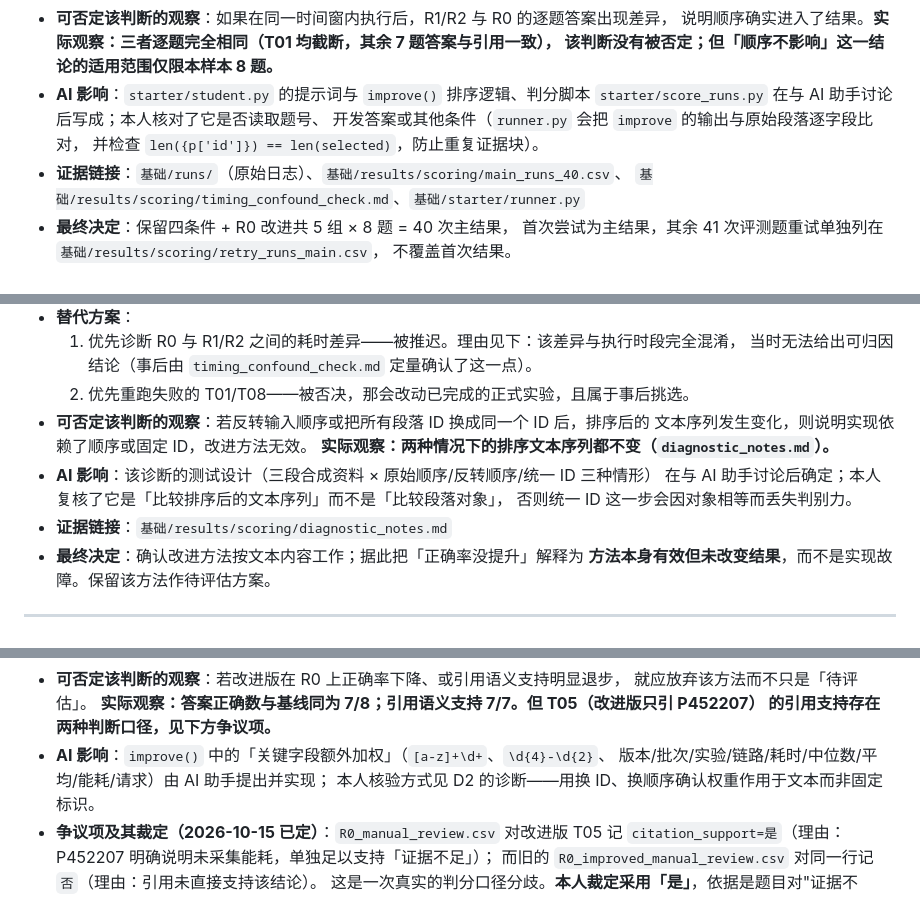
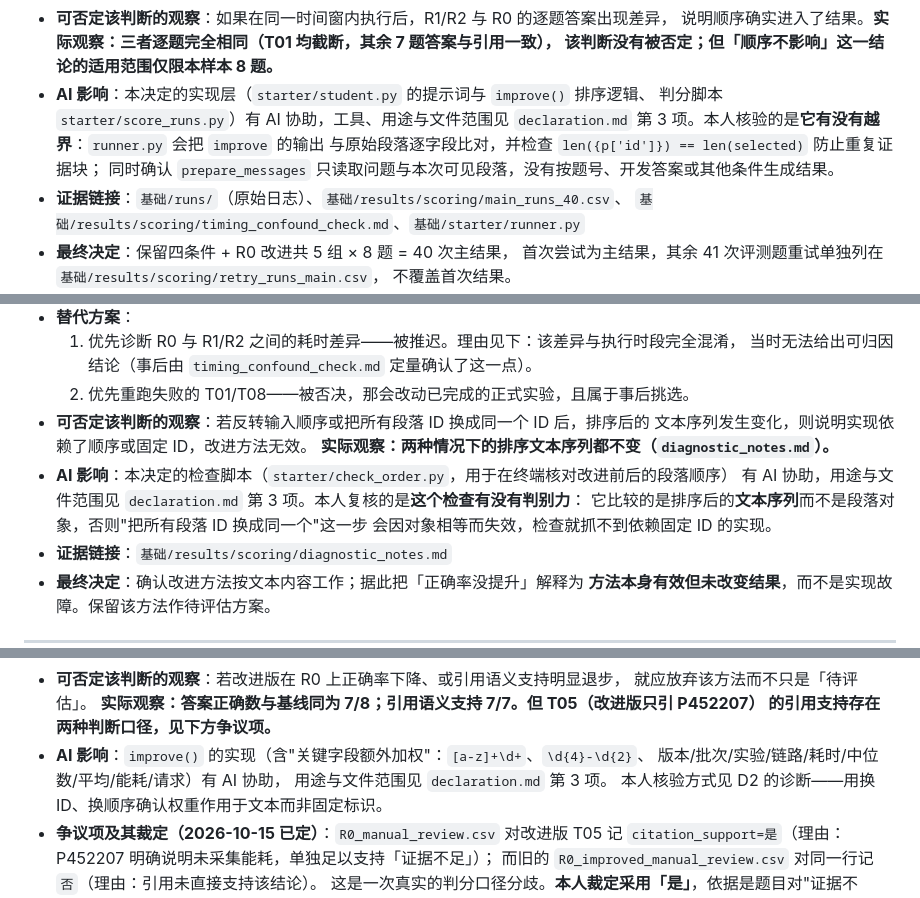
Before and after one commit to MXSUN869/antlab-agent-tasks, a Markdown page: decisions.md, 3 parts joined by grey strips. GitHub-like rendering.

```diff
--- a/decisions.md
+++ b/decisions.md
@@ -24,10 +24,11 @@ AI 或他人的影响、执行证据与最终决定。
 - **可否定该判断的观察**：如果在同一时间窗内执行后，R1/R2 与 R0 的逐题答案出现差异，
   说明顺序确实进入了结果。**实际观察：三者逐题完全相同（T01 均截断，其余 7 题答案与引用一致），
   该判断没有被否定；但「顺序不影响」这一结论的适用范围仅限本样本 8 题。**
-- **AI 影响**：`starter/student.py` 的提示词与 `improve()` 排序逻辑、判分脚本
-  `starter/score_runs.py` 在与 AI 助手讨论后写成；本人核对了它是否读取题号、
-  开发答案或其他条件（`runner.py` 会把 `improve` 的输出与原始段落逐字段比对，
-  并检查 `len({p['id']}) == len(selected)`，防止重复证据块）。
+- **AI 影响**：本决定的实现层（`starter/student.py` 的提示词与 `improve()` 排序逻辑、
+  判分脚本 `starter/score_runs.py`）有 AI 协助，工具、用途与文件范围见
+  `declaration.md` 第 3 项。本人核验的是**它有没有越界**：`runner.py` 会把 `improve` 的输出
+  与原始段落逐字段比对，并检查 `len({p['id']}) == len(selected)` 防止重复证据块；
+  同时确认 `prepare_messages` 只读取问题与本次可见段落，没有按题号、开发答案或其他条件生成结果。
 - **证据链接**：`基础/runs/`（原始日志）、`基础/results/scoring/main_runs_40.csv`、
   `基础/results/scoring/timing_confound_check.md`、`基础/starter/runner.py`
 - **最终决定**：保留四条件 + R0 改进共 5 组 × 8 题 = 40 次主结果，
@@ -49,9 +50,10 @@ AI 或他人的影响、执行证据与最终决定。
 - **可否定该判断的观察**：若反转输入顺序或把所有段落 ID 换成同一个 ID 后，排序后的
   文本序列发生变化，则说明实现依赖了顺序或固定 ID，改进方法无效。
   **实际观察：两种情况下的排序文本序列都不变（`diagnostic_notes.md`）。**
-- **AI 影响**：该诊断的测试设计（三段合成资料 × 原始顺序/反转顺序/统一 ID 三种情形）
-  在与 AI 助手讨论后确定；本人复核了它是「比较排序后的文本序列」而不是「比较段落对象」，
-  否则统一 ID 这一步会因对象相等而丢失判别力。
+- **AI 影响**：本决定的检查脚本（`starter/check_order.py`，用于在终端核对改进前后的段落顺序）
+  有 AI 协助，用途与文件范围见 `declaration.md` 第 3 项。本人复核的是**这个检查有没有判别力**：
+  它比较的是排序后的**文本序列**而不是段落对象，否则"把所有段落 ID 换成同一个"这一步
+  会因对象相等而失效，检查就抓不到依赖固定 ID 的实现。
 - **证据链接**：`基础/results/scoring/diagnostic_notes.md`
 - **最终决定**：确认改进方法按文本内容工作；据此把「正确率没提升」解释为
   **方法本身有效但未改变结果**，而不是实现故障。保留该方法作待评估方案。
@@ -76,8 +78,9 @@ AI 或他人的影响、执行证据与最终决定。
   就应放弃该方法而不只是「待评估」。
   **实际观察：答案正确数与基线同为 7/8；引用语义支持 7/7。但 T05（改进版只引 P452207）
   的引用支持存在两种判断口径，见下方争议项。**
-- **AI 影响**：`improve()` 中的「关键字段额外加权」（`[a-z]+\d+`、`\d{4}-\d{2}`、
-  版本/批次/实验/链路/耗时/中位数/平均/能耗/请求）由 AI 助手提出并实现；
+- **AI 影响**：`improve()` 的实现（含"关键字段额外加权"：`[a-z]+\d+`、`\d{4}-\d{2}`、
+  版本/批次/实验/链路/耗时/中位数/平均/能耗/请求）有 AI 协助，
+  用途与文件范围见 `declaration.md` 第 3 项。
   本人核验方式见 D2 的诊断——用换 ID、换顺序确认权重作用于文本而非固定标识。
 - **争议项及其裁定（2026-10-15 已定）**：`R0_manual_review.csv` 对改进版 T05 记
   `citation_support=是`（理由：P452207 明确说明未采集能耗，单独足以支持「证据不足」）；
```
Also changed, not shown: declaration.md (+7 -4 lines), 提交前核对清单.md (+16 -9 lines).
